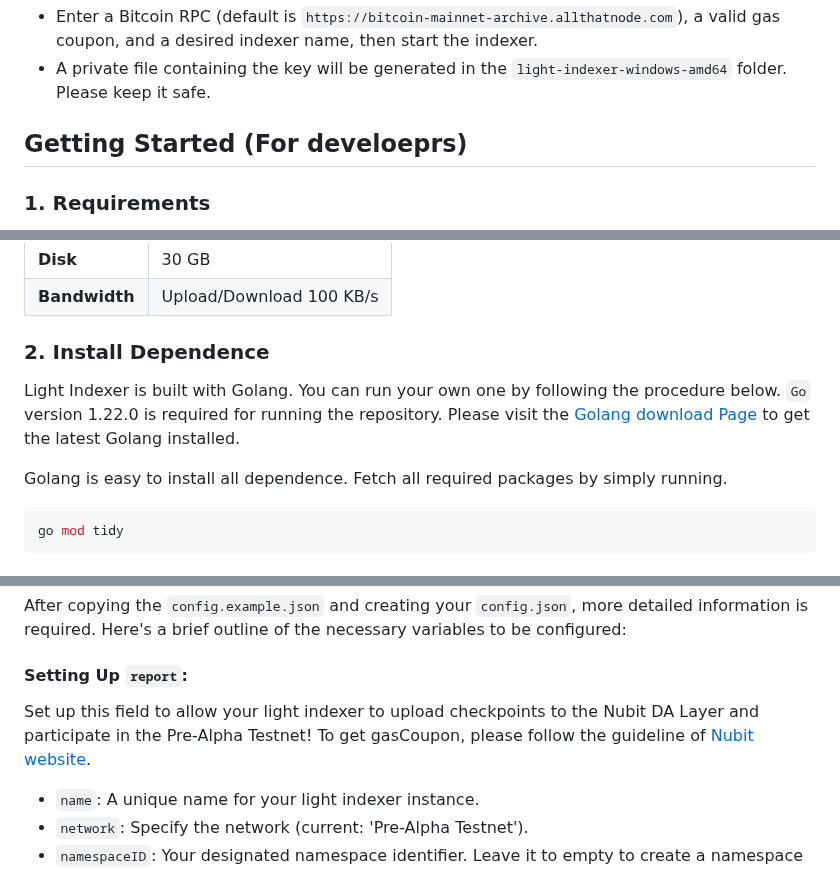
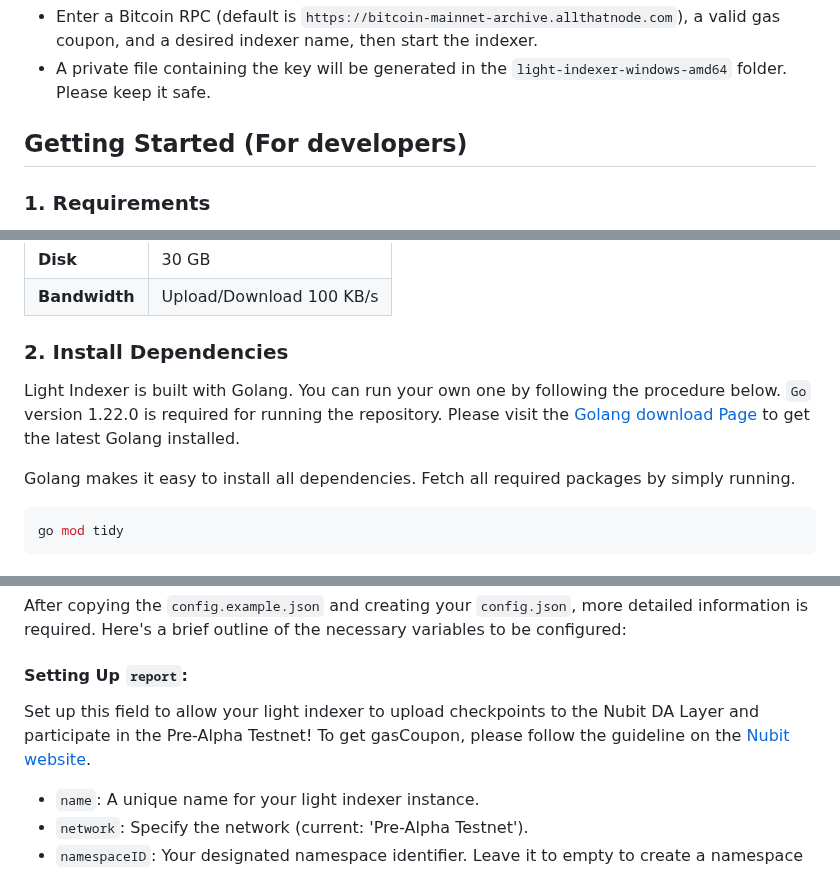
Before and after one commit to RiemaLabs/modular-indexer-light, a Markdown page: README.md, 3 parts joined by grey strips. Rendered like a GitHub page.

Commit message:
fix grammar error in README.md

````diff
--- a/README.md
+++ b/README.md
@@ -32,7 +32,7 @@ sh -c "$(curl -fsSL nubit.sh)"
 - Enter a Bitcoin RPC (default is `https://bitcoin-mainnet-archive.allthatnode.com`), a valid gas coupon, and a desired indexer name, then start the indexer.
 - A private file containing the key will be generated in the `light-indexer-windows-amd64` folder. Please keep it safe.
 
-## Getting Started (For develoeprs)
+## Getting Started (For developers)
 
 ### 1. Requirements
 Before stepping into the installation, ensure your machine is equipped with the minimum requirements: (Easy to be met!)
@@ -44,11 +44,11 @@ Before stepping into the installation, ensure your machine is equipped with the
 | **Disk**     | 30 GB                    |
 | **Bandwidth**| Upload/Download 100 KB/s |
 
-### 2. Install Dependence
+### 2. Install Dependencies
 Light Indexer is built with Golang. You can run your own one by following the procedure below.
 `Go` version 1.22.0 is required for running the repository. Please visit the [Golang download Page](https://go.dev/doc/install) to get the latest Golang installed.
 
-Golang is easy to install all dependence. Fetch all required packages by simply running.
+Golang makes it easy to install all dependencies. Fetch all required packages by simply running.
 ```Bash
 go mod tidy
 ```
@@ -65,7 +65,7 @@ Then, customize it to match your specific requirements as follows.
 After copying the `config.example.json` and creating your `config.json`, more detailed information is required. Here's a brief outline of the necessary variables to be configured:
 
 #### Setting Up `report`:
-Set up this field to allow your light indexer to upload checkpoints to the Nubit DA Layer and participate in the Pre-Alpha Testnet! To get gasCoupon, please follow the guideline of [Nubit website](https://points.nubit.org).
+Set up this field to allow your light indexer to upload checkpoints to the Nubit DA Layer and participate in the Pre-Alpha Testnet! To get gasCoupon, please follow the guideline on the [Nubit website](https://points.nubit.org).
 - `name`: A unique name for your light indexer instance.
 - `network`: Specify the network (current: 'Pre-Alpha Testnet').
 - `namespaceID`: Your designated namespace identifier. Leave it to empty to create a namespace following the instruction.
````
